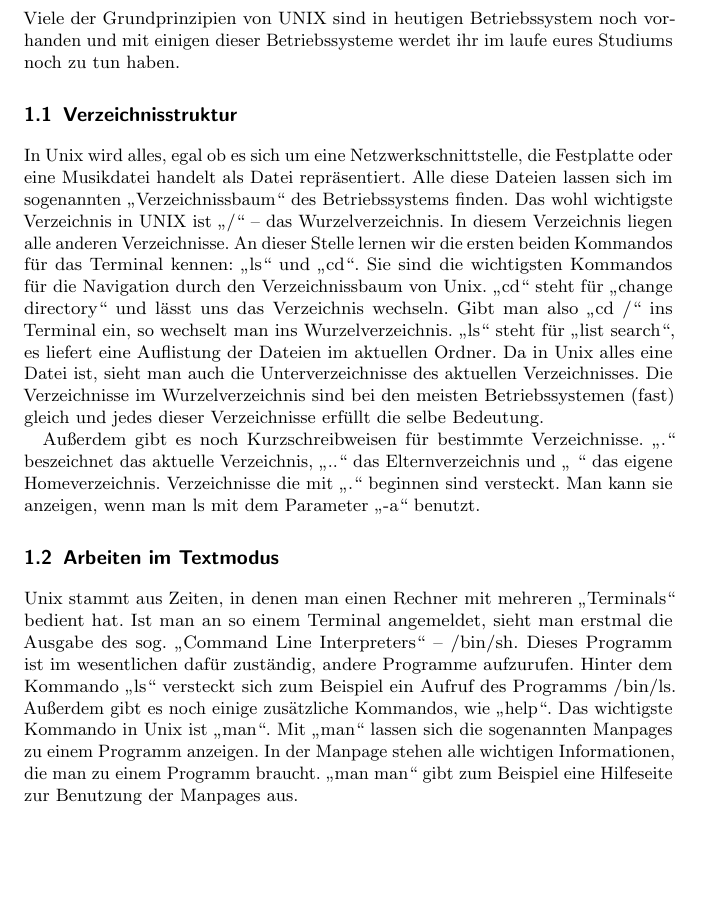
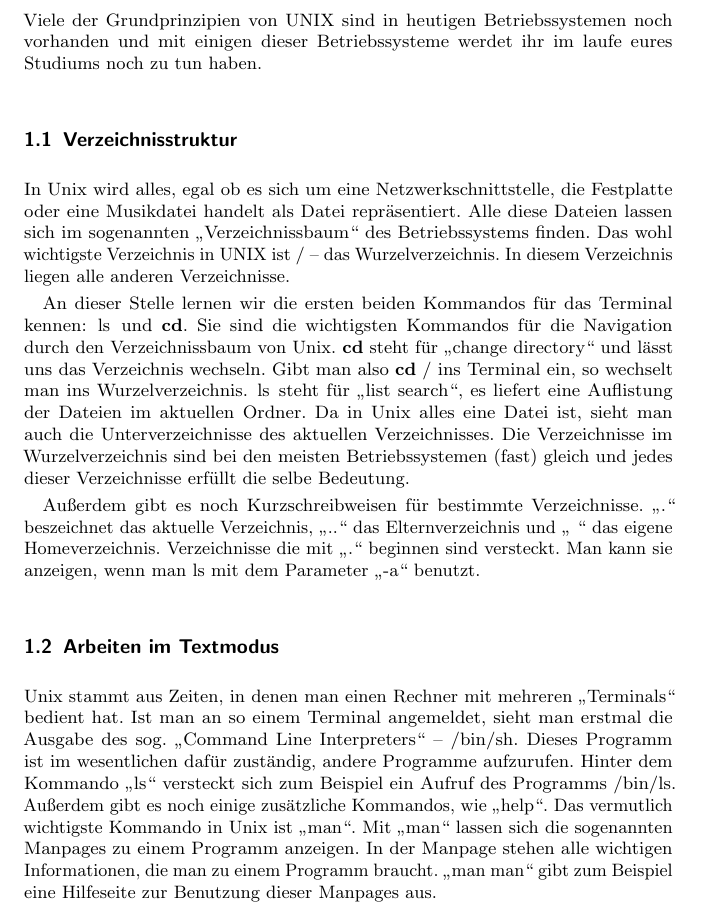
Before and after one commit to FIN-Vorkurs/progheft, a LaTeX book (Tex/main.tex, which reads Tex/Unix.tex): part of page 4 of 16, cut so that both start at the same text, the shorter picture padded with empty space. Compiled offline with pdfLaTeX; an older LaTeX class or package is replaced by its successor.

Commit message:
viele kleine verbesserungen

```diff
--- a/Tex/Unix.tex
+++ b/Tex/Unix.tex
@@ -1,10 +1,13 @@
 \chapter{UNIX}
 
-Viele der Grundprinzipien von UNIX sind in heutigen Betriebssystem noch vorhanden und mit einigen dieser Betriebssysteme werdet ihr im laufe eures Studiums noch zu tun haben.
+\lstset{language=bash}
+Viele der Grundprinzipien von UNIX sind in heutigen Betriebssystemen noch vorhanden und mit einigen dieser Betriebssysteme werdet ihr im laufe eures Studiums noch zu tun haben.
 
 \section{Verzeichnisstruktur}
-In Unix wird alles, egal ob es sich um eine Netzwerkschnittstelle, die Festplatte oder eine Musikdatei handelt als Datei repräsentiert. Alle diese Dateien lassen sich im sogenannten „Verzeichnissbaum“ des Betriebssystems finden. Das wohl wichtigste Verzeichnis in UNIX ist „/“ – das Wurzelverzeichnis. In diesem Verzeichnis liegen alle anderen Verzeichnisse.
-An dieser Stelle lernen wir die ersten beiden Kommandos für das Terminal kennen: „ls“ und „cd“. Sie sind die wichtigsten Kommandos für die Navigation durch den Verzeichnissbaum von Unix. „cd“ steht für „change directory“ und lässt uns das Verzeichnis wechseln. Gibt man also „cd /“ ins Terminal ein, so wechselt man ins Wurzelverzeichnis. „ls“ steht für „list search“, es liefert eine Auflistung der Dateien im aktuellen Ordner.
+In Unix wird alles, egal ob es sich um eine Netzwerkschnittstelle, die Festplatte oder eine Musikdatei handelt als Datei repräsentiert. Alle diese Dateien lassen sich im sogenannten „Verzeichnissbaum“ des Betriebssystems finden. Das wohl wichtigste Verzeichnis in UNIX ist \lstinline$/$ – das Wurzelverzeichnis. In diesem Verzeichnis liegen alle anderen Verzeichnisse.
+
+An dieser Stelle lernen wir die ersten beiden Kommandos für das Terminal kennen: \lstinline$ls$ und \lstinline$cd$.
+Sie sind die wichtigsten Kommandos für die Navigation durch den Verzeichnissbaum von Unix. \lstinline$cd$ steht für „change directory“ und lässt uns das Verzeichnis wechseln. Gibt man also \lstinline$cd /$ ins Terminal ein, so wechselt man ins Wurzelverzeichnis. \lstinline$ls$ steht für „list search“, es liefert eine Auflistung der Dateien im aktuellen Ordner.
 Da in Unix alles eine Datei ist, sieht man auch die Unterverzeichnisse des aktuellen Verzeichnisses.
 Die Verzeichnisse im Wurzelverzeichnis sind bei den meisten Betriebssystemen (fast) gleich und jedes dieser Verzeichnisse erfüllt die selbe Bedeutung.
 
@@ -34,8 +37,11 @@ Außerdem gibt es noch Kurzschreibweisen für bestimmte Verzeichnisse. „.“ b
 Verzeichnisse die mit „.“ beginnen sind versteckt. Man kann sie anzeigen, wenn man ls mit dem Parameter „-a“ benutzt.
 
 \section{Arbeiten im Textmodus}
-Unix stammt aus Zeiten, in denen man einen Rechner mit mehreren „Terminals“ bedient hat. Ist man an so einem Terminal angemeldet, sieht man erstmal die Ausgabe des sog. „Command Line Interpreters“ – /bin/sh. Dieses Programm ist im wesentlichen dafür zuständig, andere Programme aufzurufen. Hinter dem Kommando „ls“ versteckt sich zum Beispiel ein Aufruf des Programms /bin/ls. Außerdem gibt es noch einige zusätzliche Kommandos, wie „help“. Das wichtigste Kommando in Unix ist „man“. Mit „man“ lassen sich die sogenannten Manpages zu einem Programm anzeigen. In der Manpage stehen alle wichtigen Informationen, die man zu einem Programm braucht.
-„man man“ gibt zum Beispiel eine Hilfeseite zur Benutzung der Manpages aus.
+Unix stammt aus Zeiten, in denen man einen Rechner mit mehreren „Terminals“ bedient hat.
+Ist man an so einem Terminal angemeldet, sieht man erstmal die Ausgabe des sog. „Command Line Interpreters“ – /bin/sh.
+Dieses Programm ist im wesentlichen dafür zuständig, andere Programme aufzurufen. Hinter dem Kommando „ls“ versteckt sich zum Beispiel ein Aufruf des Programms /bin/ls. Außerdem gibt es noch einige zusätzliche Kommandos, wie „help“.
+Das vermutlich wichtigste Kommando in Unix ist „man“. Mit „man“ lassen sich die sogenannten Manpages zu einem Programm anzeigen. In der Manpage stehen alle wichtigen Informationen, die man zu einem Programm braucht.
+„man man“ gibt zum Beispiel eine Hilfeseite zur Benutzung dieser Manpages aus.
 
 \begin{table}
 \centering
```
Also changed, not shown: Tex/main.pdf, Tex/Unix.tex (18 more changed lines).
